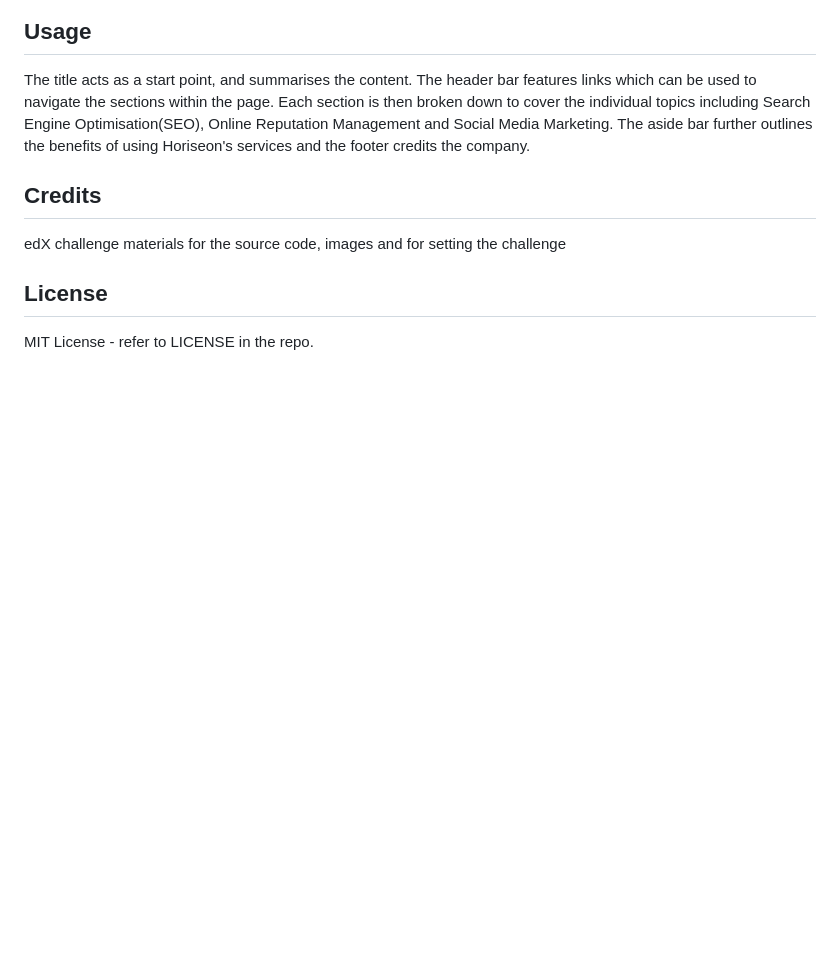
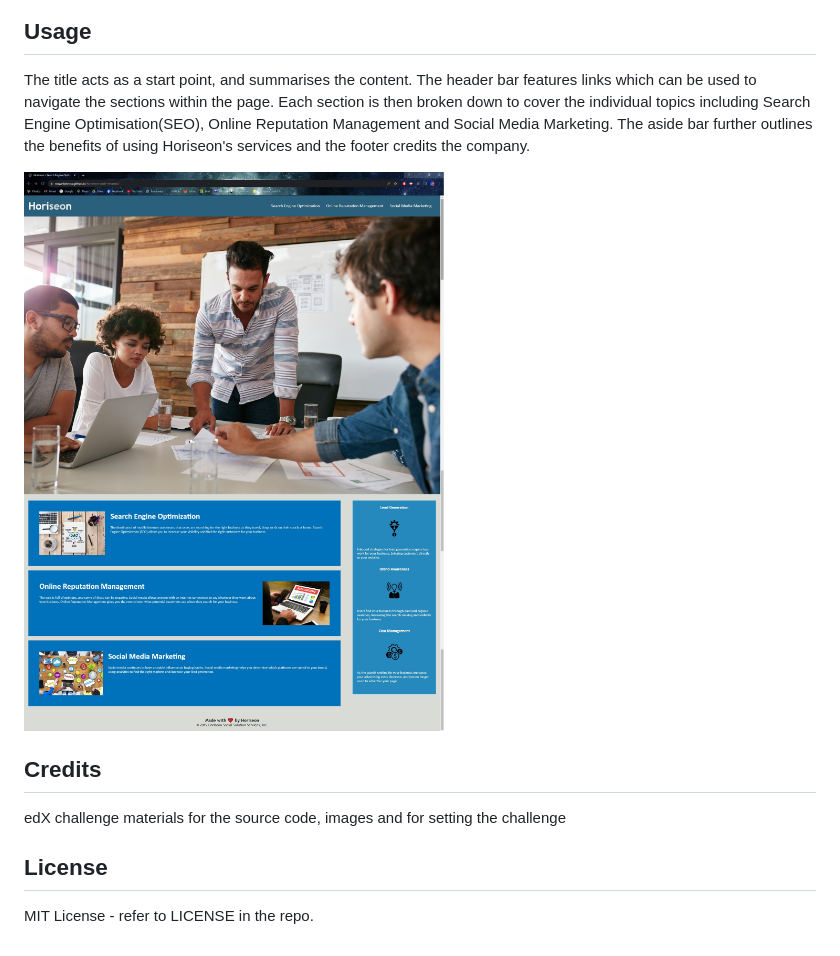
Before and after one commit to RowanKinross/horiseon-code-refactor, a Markdown page: README.md, the part around the change. GitHub-like rendering; pictures changed too: assets/images/horiseon-deployed-page.jpg (added); blank space fills up the shorter version.

Commit message:
added-screenshot-to-readme

```diff
--- a/README.md
+++ b/README.md
@@ -15,6 +15,8 @@ n/a
 
 The title acts as a start point, and summarises the content. The header bar features links which can be used to navigate the sections within the page. Each section is then broken down to cover the individual topics including Search Engine Optimisation(SEO), Online Reputation Management and Social Media Marketing. The aside bar further outlines the benefits of using Horiseon's services and the footer credits the company.
 
+![screenshot of deployed web-page](assets/images/horiseon-deployed-page.jpg)
+
 ## Credits
 
 edX challenge materials for the source code, images and for setting the challenge
```
